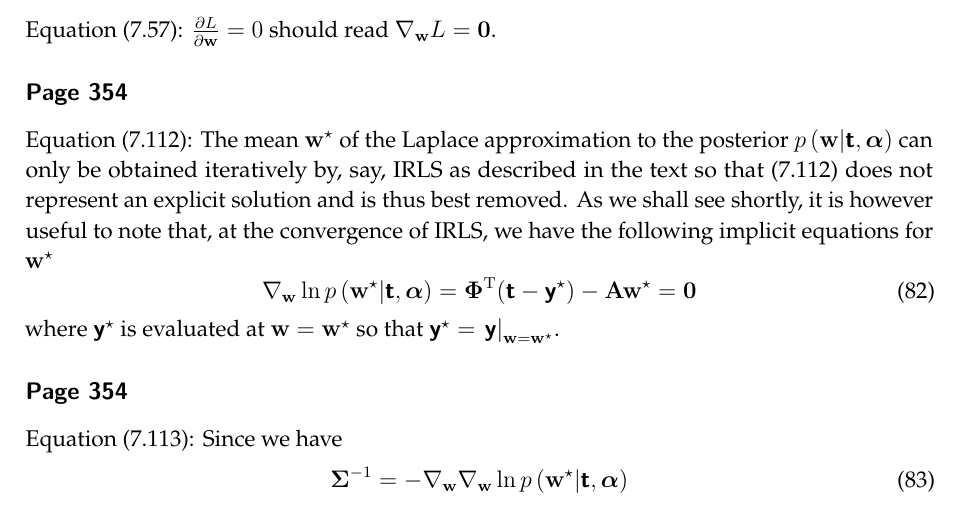
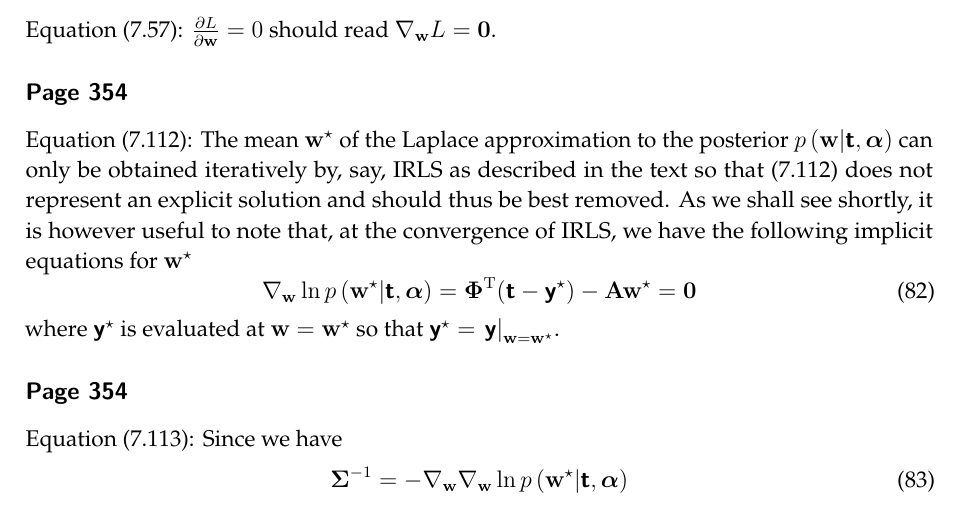
Before and after one commit to yousuketakada/prml_errata, a LaTeX document (prml_errata.tex): part of page 18 of 48, cut so that both start at the same text. Compiled offline with pdfLaTeX.

Commit message:
Edit erratum for Equation (7.112)

```diff
--- a/prml_errata.tex
+++ b/prml_errata.tex
@@ -1367,7 +1367,7 @@ Equation~(7.112):
 The mean~$\mathbf{w}^{\star}$ of the Laplace approximation to
 the posterior~$p\left(\mathbf{w}\middle|\bm{\mathsf{t}}, \bm{\alpha}\right)$ can only be obtained
 iteratively by, say, IRLS as described in the text
-so that (7.112) does not represent an explicit solution and is thus best removed.
+so that (7.112) does not represent an explicit solution and should thus be best removed.
 As we shall see shortly, it is however useful to note that, at the convergence of IRLS,
 we have the following implicit equations for $\mathbf{w}^{\star}$
 \begin{equation}
```
